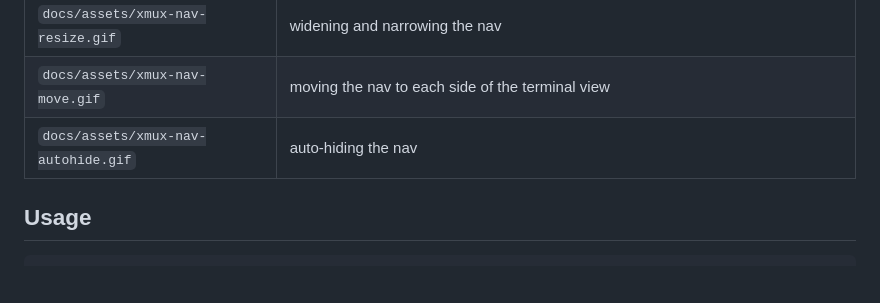
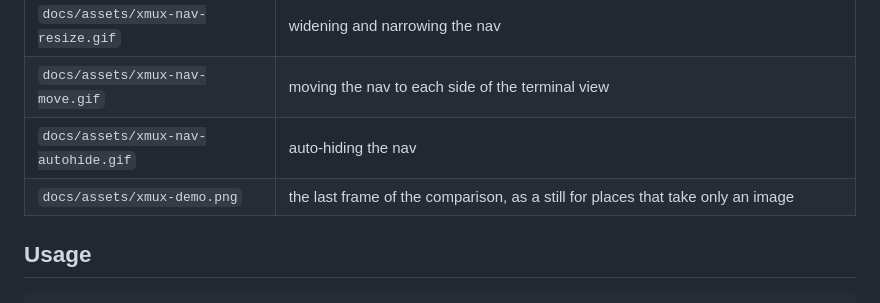
Before and after one commit to zer0ken/xmux, a Markdown page: scripts/demo/README.md, the part around the change. GitHub-like rendering; blank space fills up the shorter version.

```diff
--- a/scripts/demo/README.md
+++ b/scripts/demo/README.md
@@ -10,6 +10,7 @@ release:
 | `docs/assets/xmux-nav-resize.gif` | widening and narrowing the nav |
 | `docs/assets/xmux-nav-move.gif` | moving the nav to each side of the terminal view |
 | `docs/assets/xmux-nav-autohide.gif` | auto-hiding the nav |
+| `docs/assets/xmux-demo.png` | the last frame of the comparison, as a still for places that take only an image |
 
 ## Usage
 
```
Also changed, not shown: README.ko.md (+1 -1 lines), README.md (+1 -1 lines), docs/assets/xmux-demo.gif, docs/assets/xmux-demo.png (added), docs/assets/xmux-nav-autohide.gif, docs/assets/xmux-nav-move.gif, docs/assets/xmux-nav-resize.gif, docs/assets/xmux-nav-switch.gif, 3 other files.
